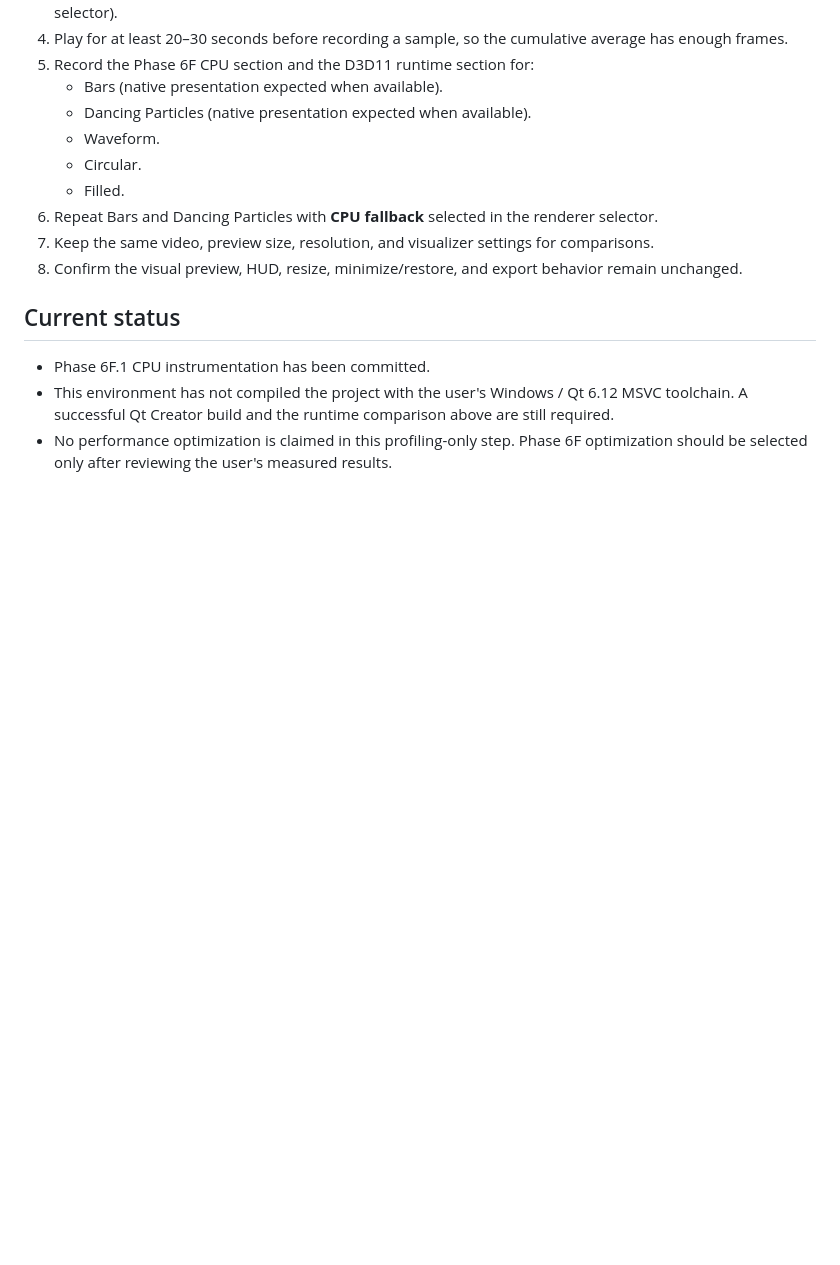
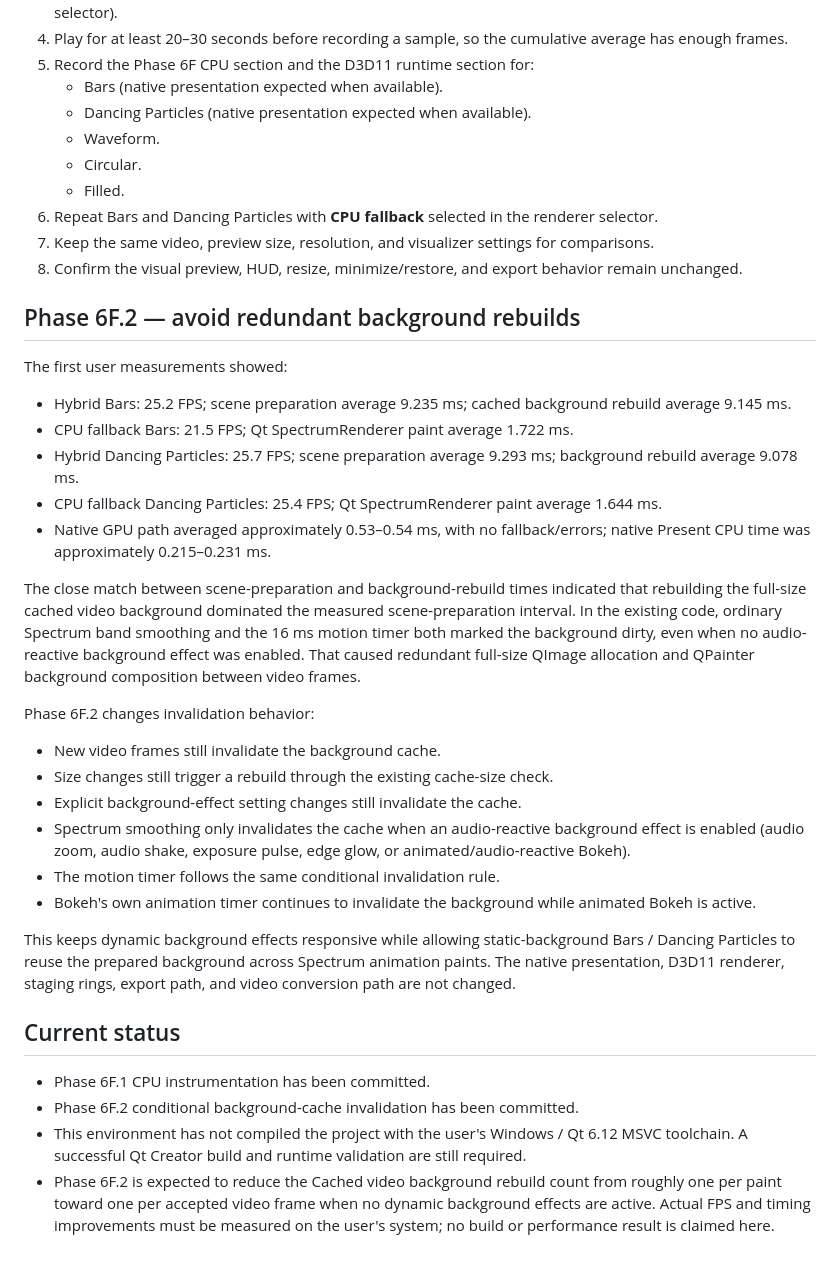
Before and after one commit to Huytrhg/WaveformStudio, a Markdown page: PHASE_6F_PREVIEW_PIPELINE_PROFILING.md, the part around the change. GitHub-like rendering; blank space fills up the shorter version.

Commit message:
Document Phase 6F.2 background cache invalidation optimization

```diff
--- a/PHASE_6F_PREVIEW_PIPELINE_PROFILING.md
+++ b/PHASE_6F_PREVIEW_PIPELINE_PROFILING.md
@@ -50,8 +50,32 @@ Video-frame receive/conversion/downscale counters are cumulative for the lifetim
 7. Keep the same video, preview size, resolution, and visualizer settings for comparisons.
 8. Confirm the visual preview, HUD, resize, minimize/restore, and export behavior remain unchanged.
 
+## Phase 6F.2 — avoid redundant background rebuilds
+
+The first user measurements showed:
+
+- Hybrid Bars: 25.2 FPS; scene preparation average 9.235 ms; cached background rebuild average 9.145 ms.
+- CPU fallback Bars: 21.5 FPS; Qt SpectrumRenderer paint average 1.722 ms.
+- Hybrid Dancing Particles: 25.7 FPS; scene preparation average 9.293 ms; background rebuild average 9.078 ms.
+- CPU fallback Dancing Particles: 25.4 FPS; Qt SpectrumRenderer paint average 1.644 ms.
+- Native GPU path averaged approximately 0.53–0.54 ms, with no fallback/errors; native Present CPU time was approximately 0.215–0.231 ms.
+
+The close match between scene-preparation and background-rebuild times indicated that rebuilding the full-size cached video background dominated the measured scene-preparation interval. In the existing code, ordinary Spectrum band smoothing and the 16 ms motion timer both marked the background dirty, even when no audio-reactive background effect was enabled. That caused redundant full-size QImage allocation and QPainter background composition between video frames.
+
+Phase 6F.2 changes invalidation behavior:
+
+- New video frames still invalidate the background cache.
+- Size changes still trigger a rebuild through the existing cache-size check.
+- Explicit background-effect setting changes still invalidate the cache.
+- Spectrum smoothing only invalidates the cache when an audio-reactive background effect is enabled (audio zoom, audio shake, exposure pulse, edge glow, or animated/audio-reactive Bokeh).
+- The motion timer follows the same conditional invalidation rule.
+- Bokeh's own animation timer continues to invalidate the background while animated Bokeh is active.
+
+This keeps dynamic background effects responsive while allowing static-background Bars / Dancing Particles to reuse the prepared background across Spectrum animation paints. The native presentation, D3D11 renderer, staging rings, export path, and video conversion path are not changed.
+
 ## Current status
 
 - Phase 6F.1 CPU instrumentation has been committed.
-- This environment has not compiled the project with the user's Windows / Qt 6.12 MSVC toolchain. A successful Qt Creator build and the runtime comparison above are still required.
-- No performance optimization is claimed in this profiling-only step. Phase 6F optimization should be selected only after reviewing the user's measured results.
+- Phase 6F.2 conditional background-cache invalidation has been committed.
+- This environment has not compiled the project with the user's Windows / Qt 6.12 MSVC toolchain. A successful Qt Creator build and runtime validation are still required.
+- Phase 6F.2 is expected to reduce the Cached video background rebuild count from roughly one per paint toward one per accepted video frame when no dynamic background effects are active. Actual FPS and timing improvements must be measured on the user's system; no build or performance result is claimed here.
```
